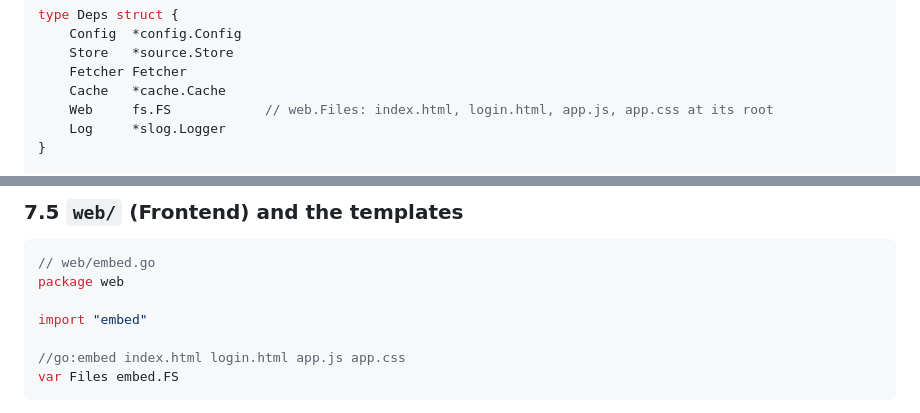
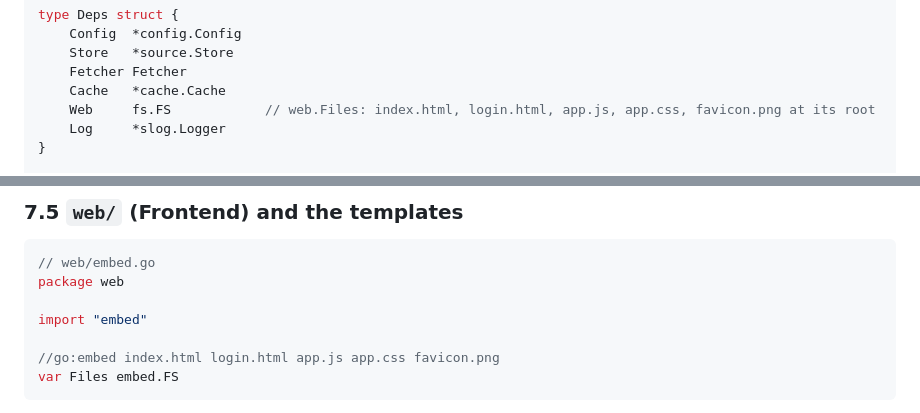
Before and after one commit to robdevops/dalibot-gallery, a Markdown page: CONTRACTS.md, 2 parts joined by grey strips. Rendered like a GitHub page.

````diff
--- a/CONTRACTS.md
+++ b/CONTRACTS.md
@@ -377,7 +377,7 @@ type Deps struct {
 	Store   *source.Store
 	Fetcher Fetcher
 	Cache   *cache.Cache
-	Web     fs.FS            // web.Files: index.html, login.html, app.js, app.css at its root
+	Web     fs.FS            // web.Files: index.html, login.html, app.js, app.css, favicon.png at its root
 	Log     *slog.Logger
 }
 
@@ -525,7 +525,7 @@ package web
 
 import "embed"
 
-//go:embed index.html login.html app.js app.css
+//go:embed index.html login.html app.js app.css favicon.png
 var Files embed.FS
 ```
 
````
Also changed, not shown: README.md (+2 -2 lines), web/favicon.png (added), 6 other files.
